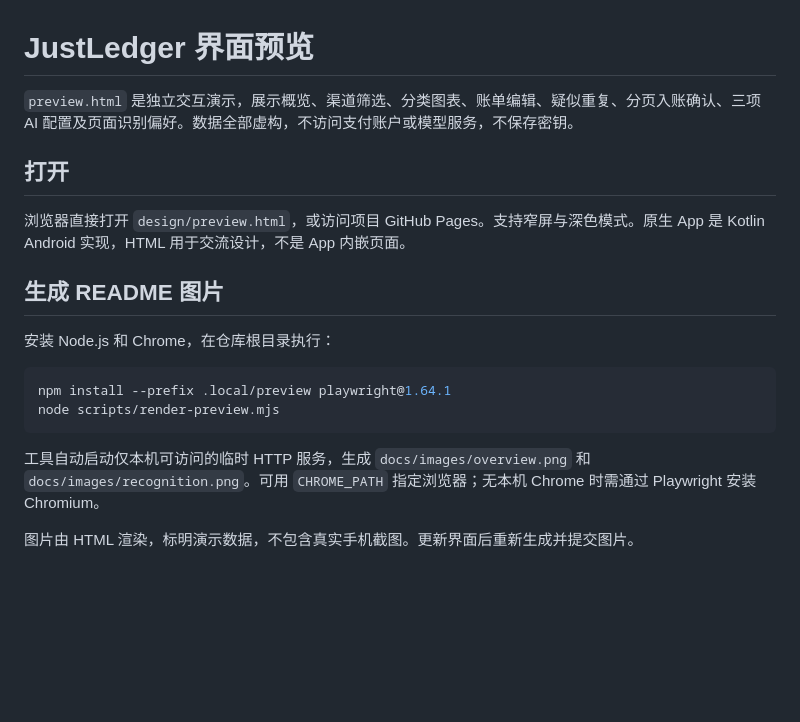
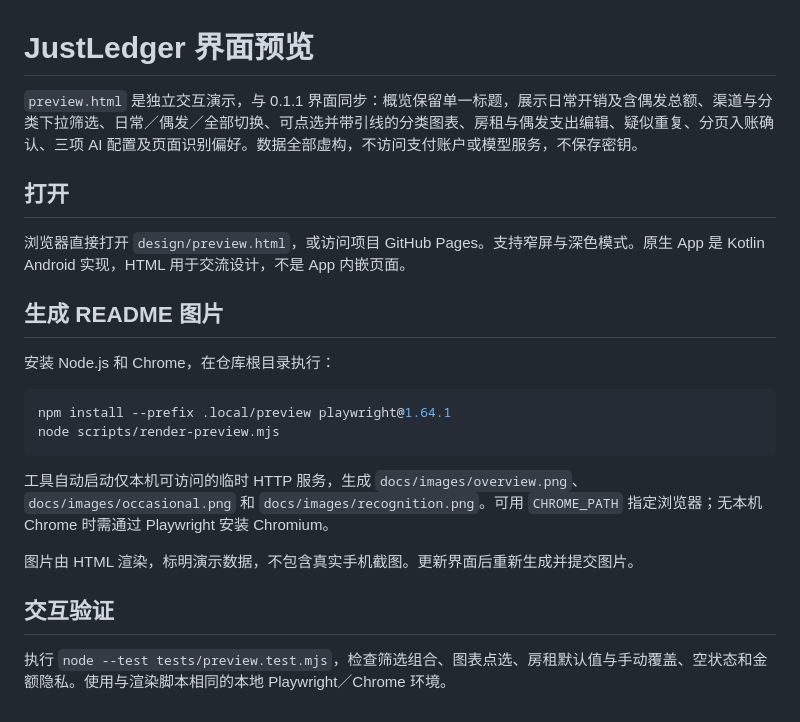
Before and after one commit to ray204/JustLedger, a Markdown page: design/README.md, the part around the change. Drawn GitHub-style; blank space fills up the shorter version.

Commit message:
精简首页标题并同步偶发支出交互预览
- 首页顶部直接展示“每一笔，都清楚”，移除重复标题。
- HTML 同步日常与偶发筛选、分类点选和房租编辑，并重新生成 README 配图。
- 增加预览交互验证，覆盖筛选、图表、偶发标记及金额隐私。

````diff
--- a/design/README.md
+++ b/design/README.md
@@ -1,6 +1,6 @@
 # JustLedger 界面预览
 
-`preview.html` 是独立交互演示，展示概览、渠道筛选、分类图表、账单编辑、疑似重复、分页入账确认、三项 AI 配置及页面识别偏好。数据全部虚构，不访问支付账户或模型服务，不保存密钥。
+`preview.html` 是独立交互演示，与 0.1.1 界面同步：概览保留单一标题，展示日常开销及含偶发总额、渠道与分类下拉筛选、日常／偶发／全部切换、可点选并带引线的分类图表、房租与偶发支出编辑、疑似重复、分页入账确认、三项 AI 配置及页面识别偏好。数据全部虚构，不访问支付账户或模型服务，不保存密钥。
 
 ## 打开
 
@@ -15,6 +15,10 @@ npm install --prefix .local/preview playwright@1.64.1
 node scripts/render-preview.mjs
 ```
 
-工具自动启动仅本机可访问的临时 HTTP 服务，生成 `docs/images/overview.png` 和 `docs/images/recognition.png`。可用 `CHROME_PATH` 指定浏览器；无本机 Chrome 时需通过 Playwright 安装 Chromium。
+工具自动启动仅本机可访问的临时 HTTP 服务，生成 `docs/images/overview.png`、`docs/images/occasional.png` 和 `docs/images/recognition.png`。可用 `CHROME_PATH` 指定浏览器；无本机 Chrome 时需通过 Playwright 安装 Chromium。
 
 图片由 HTML 渲染，标明演示数据，不包含真实手机截图。更新界面后重新生成并提交图片。
+
+## 交互验证
+
+执行 `node --test tests/preview.test.mjs`，检查筛选组合、图表点选、房租默认值与手动覆盖、空状态和金额隐私。使用与渲染脚本相同的本地 Playwright／Chrome 环境。
````
Also changed, not shown: CHANGELOG.md (+1 -0 lines), README.md (+2 -0 lines), docs/images/occasional.png (added), docs/images/overview.png, docs/images/recognition.png, 4 other files.
